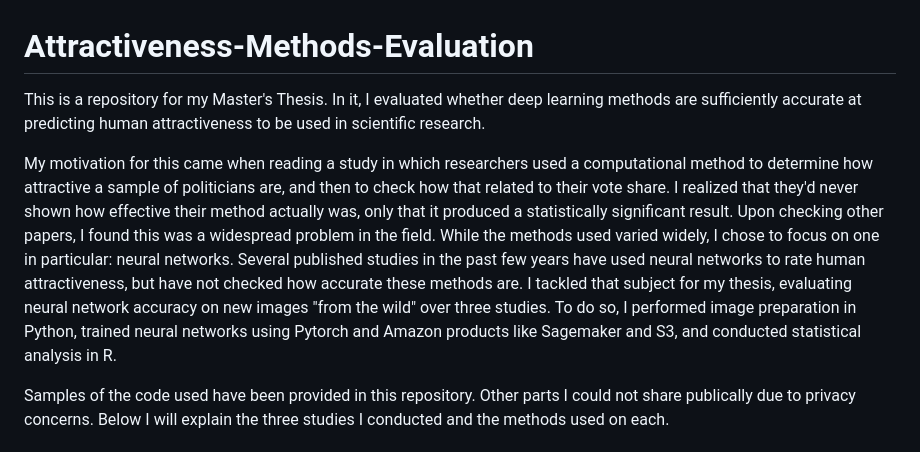
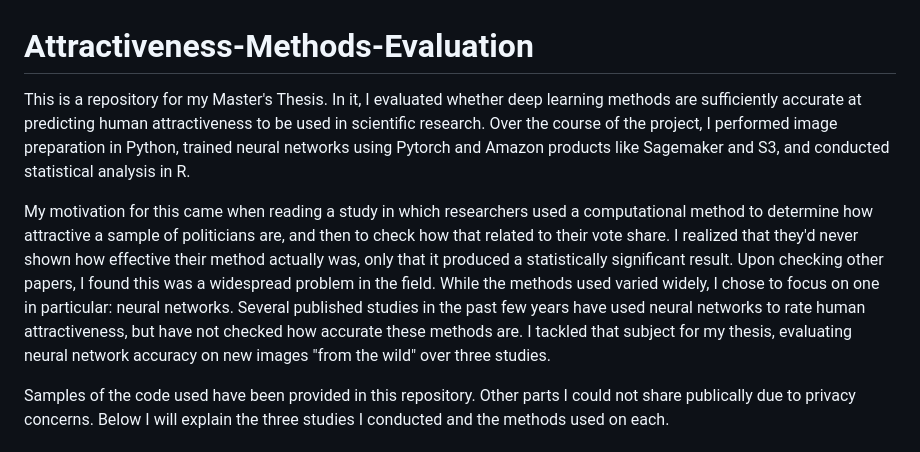
Before and after one commit to vincentium123/Attractiveness-Methods-Evaluation, a Markdown page: README.md, the part around the change. Rendered like a GitHub page.

```diff
--- a/README.md
+++ b/README.md
@@ -1,7 +1,7 @@
 # Attractiveness-Methods-Evaluation
-This is a repository for my Master's Thesis. In it, I evaluated whether deep learning methods are sufficiently accurate at predicting human attractiveness to be used in scientific research.
+This is a repository for my Master's Thesis. In it, I evaluated whether deep learning methods are sufficiently accurate at predicting human attractiveness to be used in scientific research. Over the course of the project, I performed image preparation in Python, trained neural networks using Pytorch and Amazon products like Sagemaker and S3, and conducted statistical analysis in R.
 
-My motivation for this came when reading a study in which researchers used a computational method to determine how attractive a sample of politicians are, and then to check how that related to their vote share. I realized that they'd never shown how effective their method actually was, only that it produced a statistically significant result. Upon checking other papers, I found this was a widespread problem in the field. While the methods used varied widely, I chose to focus on one in particular: neural networks. Several published studies in the past few years have used neural networks to rate human attractiveness, but have not checked how accurate these methods are. I tackled that subject for my thesis, evaluating neural network accuracy on new images "from the wild" over three studies. To do so, I performed image preparation in Python, trained neural networks using Pytorch and Amazon products like Sagemaker and S3, and conducted statistical analysis in R.
+My motivation for this came when reading a study in which researchers used a computational method to determine how attractive a sample of politicians are, and then to check how that related to their vote share. I realized that they'd never shown how effective their method actually was, only that it produced a statistically significant result. Upon checking other papers, I found this was a widespread problem in the field. While the methods used varied widely, I chose to focus on one in particular: neural networks. Several published studies in the past few years have used neural networks to rate human attractiveness, but have not checked how accurate these methods are. I tackled that subject for my thesis, evaluating neural network accuracy on new images "from the wild" over three studies.
 
 Samples of the code used have been provided in this repository. Other parts I could not share publically due to privacy concerns. Below I will explain the three studies I conducted and the methods used on each.
 
```
